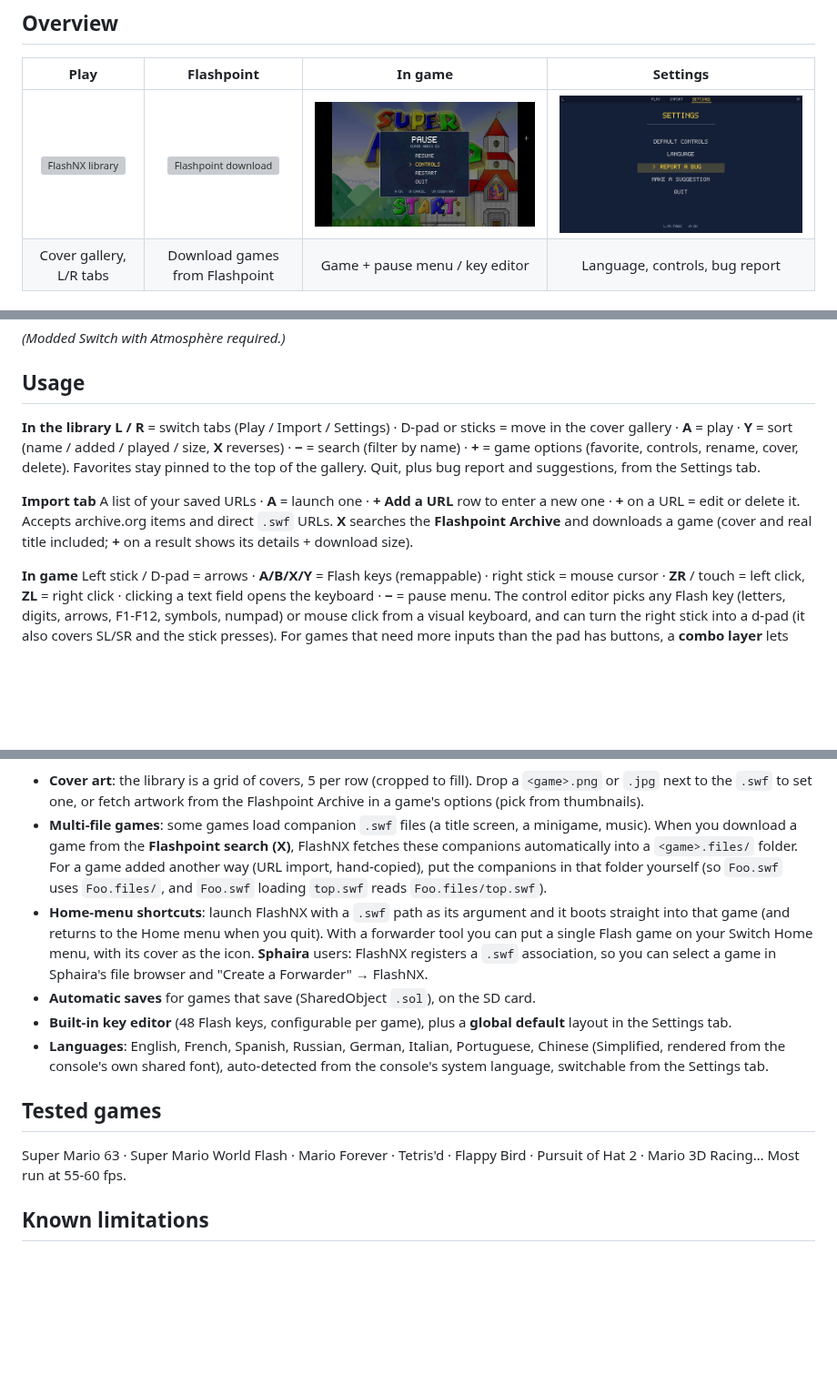
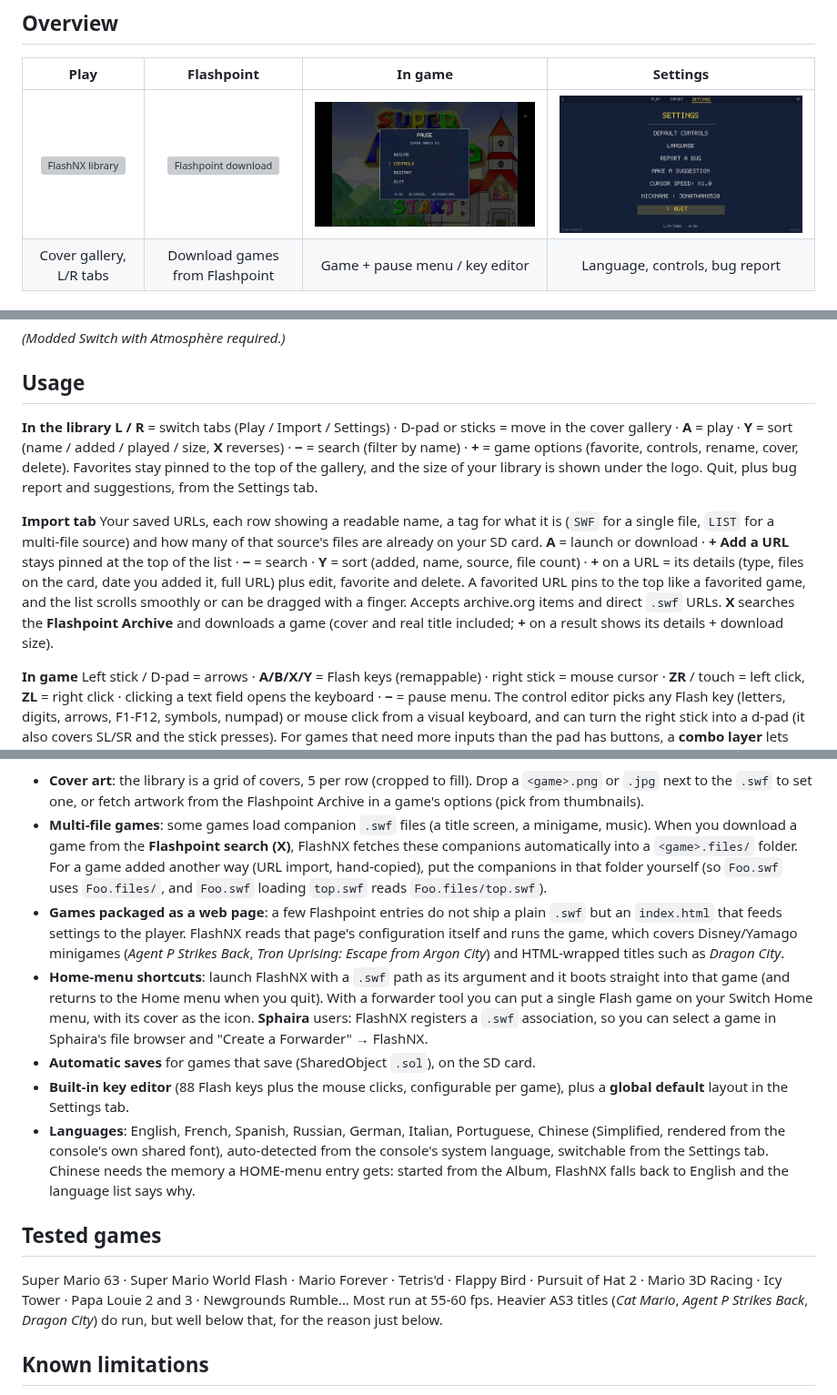
Before and after one commit to Jonathan8520/FlashNX, a Markdown page: README.md, 3 parts joined by grey strips. Shown at 91% size. Rendered like a GitHub page; pictures changed too: assets/screenshots/in-game.png, assets/screenshots/settings.png; blank space fills up the shorter version; grey boxes are pictures that could not be loaded.

Commit message:
docs(readme): captures a jour et README de la v1.6.0
Les quatre captures dataient de juin et montraient une interface d'avant le
badge de version et le credit. Les nouvelles montrent le compteur de jeux sous
le logo, les badges OK sur les resultats Flashpoint deja installes, et les
lignes CURSOR SPEED / NICKNAME des reglages.

README:
- l'onglet IMPORTER decrivait encore l'ancienne liste: badges SWF/LIST,
  compteur n/N, "+ ajouter" epingle, recherche Minus, tri Y, favoris d'URL,
  details via Plus, glide et tactile
- nouveau point sur les jeux empaquetes en page web (Agent P, Tron Uprising,
  Dragon City)
- 48 touches Flash -> 88 (table keymap::KEYBOARD, 91 entrees moins (none) et
  les deux clics souris)
- la limite du chinois en mode Album, avec le repli en anglais
- jeux testes: Icy Tower, Papa Louie 2 et 3, Newgrounds Rumble, et une phrase
  honnete sur ceux qui tournent bien en dessous de 55-60 fps

```diff
--- a/README.md
+++ b/README.md
@@ -39,24 +39,25 @@ Either way: copy your **`.swf`** files into **`sdmc:/flashnx/`**, then launch **
 ## Usage
 
 **In the library**
-**L / R** = switch tabs (Play / Import / Settings) · D-pad or sticks = move in the cover gallery · **A** = play · **Y** = sort (name / added / played / size, **X** reverses) · **−** = search (filter by name) · **+** = game options (favorite, controls, rename, cover, delete). Favorites stay pinned to the top of the gallery. Quit, plus bug report and suggestions, from the Settings tab.
+**L / R** = switch tabs (Play / Import / Settings) · D-pad or sticks = move in the cover gallery · **A** = play · **Y** = sort (name / added / played / size, **X** reverses) · **−** = search (filter by name) · **+** = game options (favorite, controls, rename, cover, delete). Favorites stay pinned to the top of the gallery, and the size of your library is shown under the logo. Quit, plus bug report and suggestions, from the Settings tab.
 
 **Import tab**
-A list of your saved URLs · **A** = launch one · **+ Add a URL** row to enter a new one · **+** on a URL = edit or delete it. Accepts archive.org items and direct `.swf` URLs. **X** searches the **Flashpoint Archive** and downloads a game (cover and real title included; **+** on a result shows its details + download size).
+Your saved URLs, each row showing a readable name, a tag for what it is (`SWF` for a single file, `LIST` for a multi-file source) and how many of that source's files are already on your SD card. **A** = launch or download · **+ Add a URL** stays pinned at the top of the list · **−** = search · **Y** = sort (added, name, source, file count) · **+** on a URL = its details (type, files on the card, date you added it, full URL) plus edit, favorite and delete. A favorited URL pins to the top like a favorited game, and the list scrolls smoothly or can be dragged with a finger. Accepts archive.org items and direct `.swf` URLs. **X** searches the **Flashpoint Archive** and downloads a game (cover and real title included; **+** on a result shows its details + download size).
 
 **In game**
 Left stick / D-pad = arrows · **A/B/X/Y** = Flash keys (remappable) · right stick = mouse cursor · **ZR** / touch = left click, **ZL** = right click · clicking a text field opens the keyboard · **−** = pause menu. The control editor picks any Flash key (letters, digits, arrows, F1-F12, symbols, numpad) or mouse click from a visual keyboard, and can turn the right stick into a d-pad (it also covers SL/SR and the stick presses). For games that need more inputs than the pad has buttons, a **combo layer** lets you hold one shoulder button (the modifier) so every other button sends a second key, e.g. `ZL + A` sends `F1`. In the editor, **L/R** move a sub-tab across `NORMAL / ZL / ZR / L / R`: NORMAL edits the base bindings, and picking a modifier (ZL/ZR/L/R) edits that player's combo layer (rows then read `ZL+A`, etc.). **X** switches the Player 1 / Player 2 tab (each has its own combo layer).
 
 - **Cover art**: the library is a grid of covers, 5 per row (cropped to fill). Drop a `<game>.png` or `.jpg` next to the `.swf` to set one, or fetch artwork from the Flashpoint Archive in a game's options (pick from thumbnails).
 - **Multi-file games**: some games load companion `.swf` files (a title screen, a minigame, music). When you download a game from the **Flashpoint search (X)**, FlashNX fetches these companions automatically into a `<game>.files/` folder. For a game added another way (URL import, hand-copied), put the companions in that folder yourself (so `Foo.swf` uses `Foo.files/`, and `Foo.swf` loading `top.swf` reads `Foo.files/top.swf`).
+- **Games packaged as a web page**: a few Flashpoint entries do not ship a plain `.swf` but an `index.html` that feeds settings to the player. FlashNX reads that page's configuration itself and runs the game, which covers Disney/Yamago minigames (*Agent P Strikes Back*, *Tron Uprising: Escape from Argon City*) and HTML-wrapped titles such as *Dragon City*.
 - **Home-menu shortcuts**: launch FlashNX with a `.swf` path as its argument and it boots straight into that game (and returns to the Home menu when you quit). With a forwarder tool you can put a single Flash game on your Switch Home menu, with its cover as the icon. **Sphaira** users: FlashNX registers a `.swf` association, so you can select a game in Sphaira's file browser and "Create a Forwarder" → FlashNX.
 - **Automatic saves** for games that save (SharedObject `.sol`), on the SD card.
-- **Built-in key editor** (48 Flash keys, configurable per game), plus a **global default** layout in the Settings tab.
-- **Languages**: English, French, Spanish, Russian, German, Italian, Portuguese, Chinese (Simplified, rendered from the console's own shared font), auto-detected from the console's system language, switchable from the Settings tab.
+- **Built-in key editor** (88 Flash keys plus the mouse clicks, configurable per game), plus a **global default** layout in the Settings tab.
+- **Languages**: English, French, Spanish, Russian, German, Italian, Portuguese, Chinese (Simplified, rendered from the console's own shared font), auto-detected from the console's system language, switchable from the Settings tab. Chinese needs the memory a HOME-menu entry gets: started from the Album, FlashNX falls back to English and the language list says why.
 
 ## Tested games
 
-Super Mario 63 · Super Mario World Flash · Mario Forever · Tetris'd · Flappy Bird · Pursuit of Hat 2 · Mario 3D Racing… Most run at 55-60 fps.
+Super Mario 63 · Super Mario World Flash · Mario Forever · Tetris'd · Flappy Bird · Pursuit of Hat 2 · Mario 3D Racing · Icy Tower · Papa Louie 2 and 3 · Newgrounds Rumble… Most run at 55-60 fps. Heavier AS3 titles (*Cat Mario*, *Agent P Strikes Back*, *Dragon City*) do run, but well below that, for the reason just below.
 
 ## Known limitations
 
```
Also changed, not shown: 2 other files.
